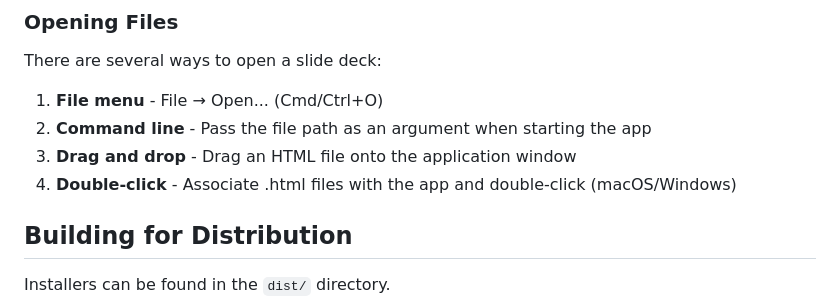
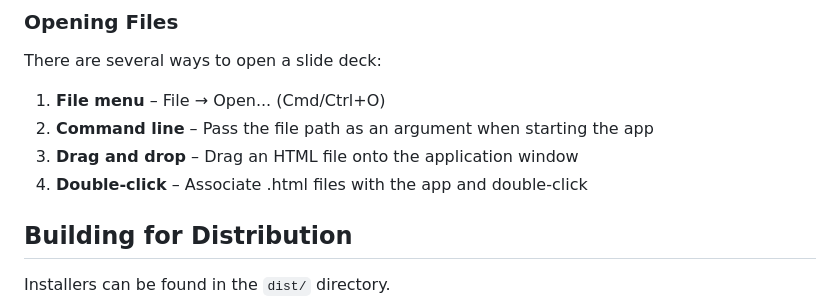
Before and after one commit to bert-github/b6plus-slide-editor, a Markdown page: README.md, the part around the change. GitHub-like rendering.

Commit message:
Use en dash instead of hyphen-minus

```diff
--- a/README.md
+++ b/README.md
@@ -63,10 +63,10 @@ b6plus-slide-editor path/to/slides.html
 
 There are several ways to open a slide deck:
 
-1. **File menu** - File → Open... (Cmd/Ctrl+O)
-2. **Command line** - Pass the file path as an argument when starting the app
-3. **Drag and drop** - Drag an HTML file onto the application window
-4. **Double-click** - Associate .html files with the app and double-click (macOS/Windows)
+1. **File menu** – File → Open... (Cmd/Ctrl+O)
+2. **Command line** – Pass the file path as an argument when starting the app
+3. **Drag and drop** – Drag an HTML file onto the application window
+4. **Double-click** – Associate .html files with the app and double-click
 
 ## Building for Distribution
 
```
